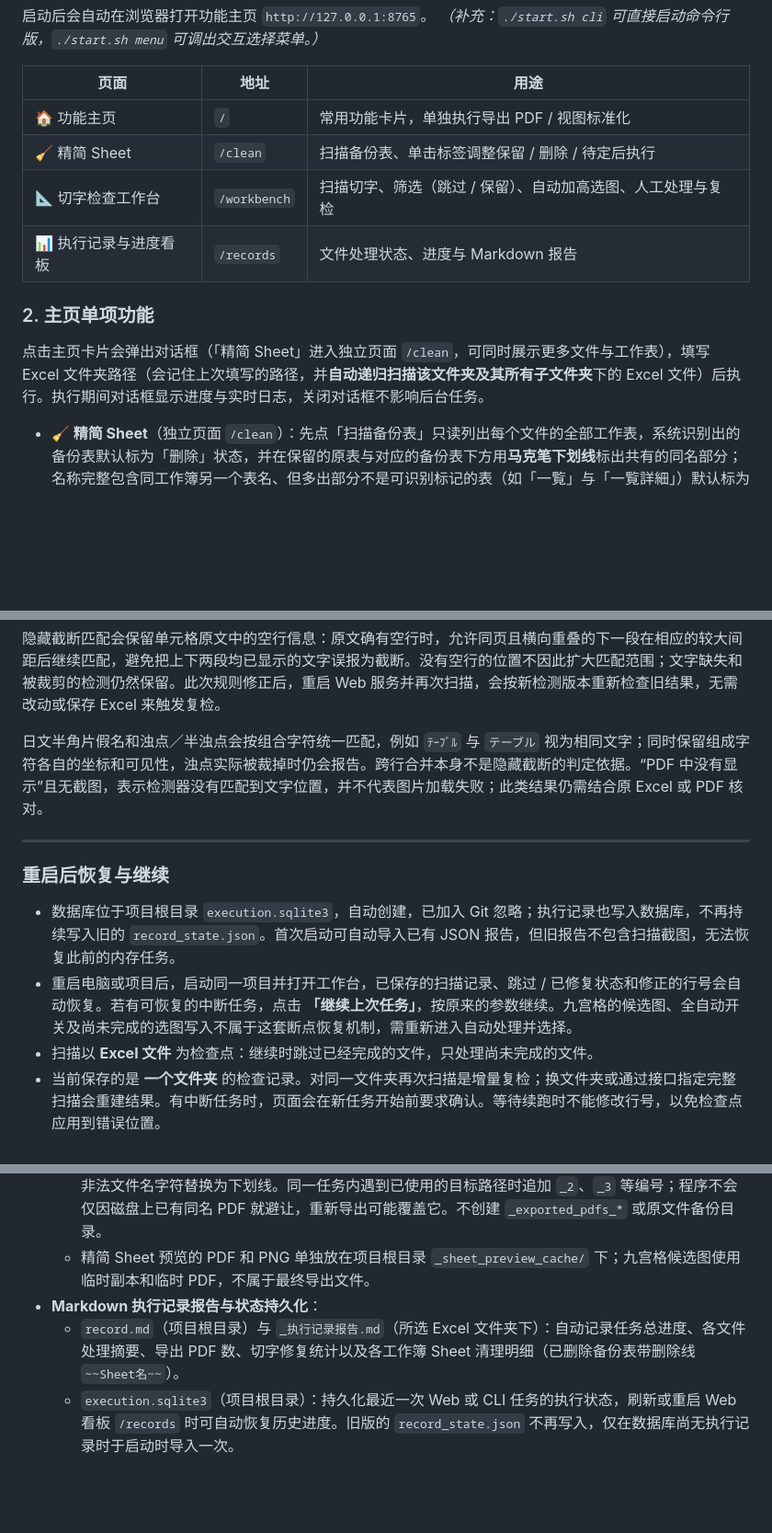
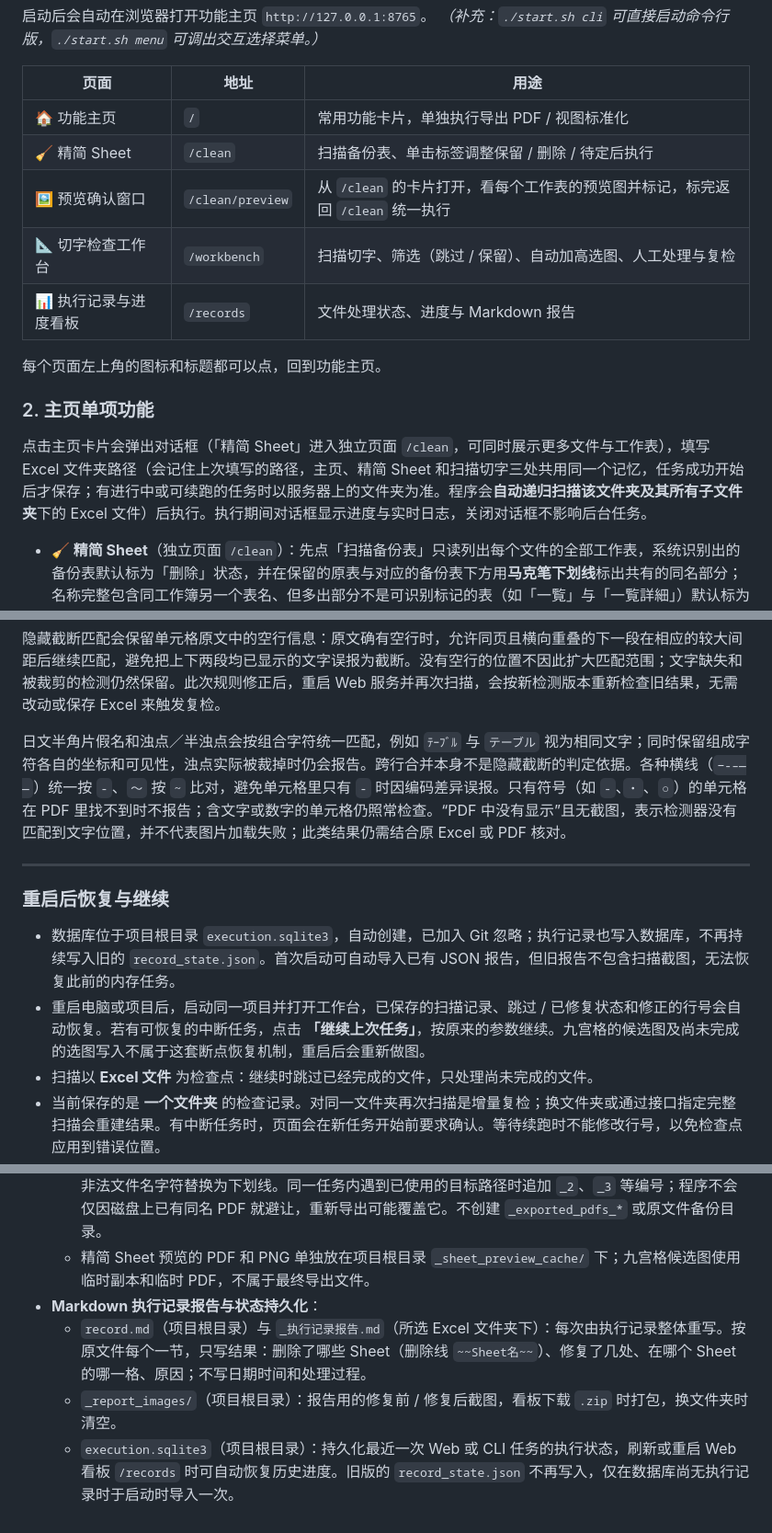
Before and after one commit to yanshandou/clear_handle_excel, a Markdown page: README.md, 3 parts joined by grey strips. Shown at 92% size. Rendered like a GitHub page; blank space fills up the shorter version.

```diff
--- a/README.md
+++ b/README.md
@@ -137,12 +142,15 @@ _（补充：`./start.sh cli` 可直接启动命令行版，`./start.sh menu`
 |---|---|---|
 | 🏠 功能主页 | `/` | 常用功能卡片，单独执行导出 PDF / 视图标准化 |
 | 🧹 精简 Sheet | `/clean` | 扫描备份表、单击标签调整保留 / 删除 / 待定后执行 |
+| 🖼 预览确认窗口 | `/clean/preview` | 从 `/clean` 的卡片打开，看每个工作表的预览图并标记，标完返回 `/clean` 统一执行 |
 | 📐 切字检查工作台 | `/workbench` | 扫描切字、筛选（跳过 / 保留）、自动加高选图、人工处理与复检 |
 | 📊 执行记录与进度看板 | `/records` | 文件处理状态、进度与 Markdown 报告 |
 
+每个页面左上角的图标和标题都可以点，回到功能主页。
+
 ### 2. 主页单项功能
 
-点击主页卡片会弹出对话框（「精简 Sheet」进入独立页面 `/clean`，可同时展示更多文件与工作表），填写 Excel 文件夹路径（会记住上次填写的路径，并**自动递归扫描该文件夹及其所有子文件夹**下的 Excel 文件）后执行。执行期间对话框显示进度与实时日志，关闭对话框不影响后台任务。
+点击主页卡片会弹出对话框（「精简 Sheet」进入独立页面 `/clean`，可同时展示更多文件与工作表），填写 Excel 文件夹路径（会记住上次填写的路径，主页、精简 Sheet 和扫描切字三处共用同一个记忆，任务成功开始后才保存；有进行中或可续跑的任务时以服务器上的文件夹为准。程序会**自动递归扫描该文件夹及其所有子文件夹**下的 Excel 文件）后执行。执行期间对话框显示进度与实时日志，关闭对话框不影响后台任务。
 
 - **🧹 精简 Sheet**（独立页面 `/clean`）：先点「扫描备份表」只读列出每个文件的全部工作表，系统识别出的备份表默认标为「删除」状态，并在保留的原表与对应的备份表下方用**马克笔下划线**标出共有的同名部分；名称完整包含同工作簿另一个表名、但多出部分不是可识别标记的表（如「一覧」与「一覧詳細」）默认标为「待定」（多出部分整段在括号里的不算，如「レイアウト(介護給付費請求書1)」；自己有备份表的原表也不算）；直接**单击任意工作表标签**即可在 **「保留（蓝）→ 删除（红）→ 待定（黄）→ 保留（蓝）」** 三种颜色状态间循环切换（不加删除线与多余符号，保持名称清晰易读）。确认执行后：标为删除的表直接清理；标为待定的表本次不删，**文件名与表名都不改**（不再加 `❓` 图标），可在预览确认窗口看图后再决定。不会把工作簿删空；无需修改工作表的 `.xlsx/.xlsm` 不会用 Excel 打开。
   - **🖼 预览确认窗口**（`/clean/preview`）：每张文件卡片上点「🖼 预览」会在新标签页打开该文件，用 Excel 只读打开、把每个工作表打印出来的第 1 页渲染成预览图（自动裁掉空白，点「🔍 PDF」可看该表导出的完整 PDF；不修改原文件）。预览会尝试显示隐藏表，也会包含批量导出时过滤的备份表和 `変更履歴`；不能取消隐藏或没有可打印内容的表会显示说明。边框颜色与标签一致（保留蓝、待定黄、删除红），单击预览图切换状态，并与 `/clean` 页面实时同步。预览图下方提示最相似的另一张表：「与某表内容完全相同」或「约 xx% 相同，可能是新旧版本」（同位置单元格值比对和行内容比对取较高值，达到 50% 才提示；不比较格式、图片、批注或公式表达式）。空白表、图表页、读取失败或已用区域超过 500,000 个单元格的表不参与内容比对，提示不会自动改状态。预览窗口不执行删除：标好后点底部「✓ 标记完成，返回精简 Sheet」或顶栏「← 返回精简 Sheet」，窗口关闭并回到 `/clean`，刚才打开预览的那张卡片边框发亮（不在视野内时滚过去），最后在 `/clean` 统一「确认执行」。PDF 和预览图缓存在 `_sheet_preview_cache/`，按文件路径、修改时间和大小复用缓存；生成新缓存时会尝试清理超过 7 天的旧缓存。
@@ -235,14 +246,14 @@ _（补充：`./start.sh cli` 可直接启动命令行版，`./start.sh menu`
 
 隐藏截断匹配会保留单元格原文中的空行信息：原文确有空行时，允许同页且横向重叠的下一段在相应的较大间距后继续匹配，避免把上下两段均已显示的文字误报为截断。没有空行的位置不因此扩大匹配范围；文字缺失和被裁剪的检测仍然保留。此次规则修正后，重启 Web 服务并再次扫描，会按新检测版本重新检查旧结果，无需改动或保存 Excel 来触发复检。
 
-日文半角片假名和浊点／半浊点会按组合字符统一匹配，例如 `ﾃｰﾌﾞﾙ` 与 `テーブル` 视为相同文字；同时保留组成字符各自的坐标和可见性，浊点实际被裁掉时仍会报告。跨行合并本身不是隐藏截断的判定依据。“PDF 中没有显示”且无截图，表示检测器没有匹配到文字位置，并不代表图片加载失败；此类结果仍需结合原 Excel 或 PDF 核对。
+日文半角片假名和浊点／半浊点会按组合字符统一匹配，例如 `ﾃｰﾌﾞﾙ` 与 `テーブル` 视为相同文字；同时保留组成字符各自的坐标和可见性，浊点实际被裁掉时仍会报告。跨行合并本身不是隐藏截断的判定依据。各种横线（`−‐–—―`）统一按 `-`、`〜` 按 `~` 比对，避免单元格里只有 `-` 时因编码差异误报。只有符号（如 `-`、`・`、`○`）的单元格在 PDF 里找不到时不报告；含文字或数字的单元格仍照常检查。“PDF 中没有显示”且无截图，表示检测器没有匹配到文字位置，并不代表图片加载失败；此类结果仍需结合原 Excel 或 PDF 核对。
 
 ---
 
 ### 重启后恢复与继续
 
 - 数据库位于项目根目录 `execution.sqlite3`，自动创建，已加入 Git 忽略；执行记录也写入数据库，不再持续写入旧的 `record_state.json`。首次启动可自动导入已有 JSON 报告，但旧报告不包含扫描截图，无法恢复此前的内存任务。
-- 重启电脑或项目后，启动同一项目并打开工作台，已保存的扫描记录、跳过 / 已修复状态和修正的行号会自动恢复。若有可恢复的中断任务，点击 **「继续上次任务」**，按原来的参数继续。九宫格的候选图、全自动开关及尚未完成的选图写入不属于这套断点恢复机制，需重新进入自动处理并选择。
+- 重启电脑或项目后，启动同一项目并打开工作台，已保存的扫描记录、跳过 / 已修复状态和修正的行号会自动恢复。若有可恢复的中断任务，点击 **「继续上次任务」**，按原来的参数继续。九宫格的候选图及尚未完成的选图写入不属于这套断点恢复机制，重启后会重新做图。
 - 扫描以 **Excel 文件** 为检查点：继续时跳过已经完成的文件，只处理尚未完成的文件。
 - 当前保存的是 **一个文件夹** 的检查记录。对同一文件夹再次扫描是增量复检；换文件夹或通过接口指定完整扫描会重建结果。有中断任务时，页面会在新任务开始前要求确认。等待续跑时不能修改行号，以免检查点应用到错误位置。
 - 请保留数据库、原 Excel 文件及导出的 PDF；按既有检查点续跑时，不要手动移动、改名或替换这些文件。数据库不会替代 Excel/PDF 文件备份，程序也不会自动创建原文件备份目录。CLI 的执行报告也会写入数据库，但 CLI 批处理本身不支持断点续跑；CLI 与 Web 没有跨进程任务互斥，不要同时处理相同文件。
@@ -306,5 +317,6 @@ python cli_all_in_one.py
   - 扫描或批量导出的 PDF 直接保存在对应 Excel 文件所在目录，基本命名为 `<工作簿名>_<工作表名>.pdf`，非法文件名字符替换为下划线。同一任务内遇到已使用的目标路径时追加 `_2`、`_3` 等编号；程序不会仅因磁盘上已有同名 PDF 就避让，重新导出可能覆盖它。不创建 `_exported_pdfs_*` 或原文件备份目录。
   - 精简 Sheet 预览的 PDF 和 PNG 单独放在项目根目录 `_sheet_preview_cache/` 下；九宫格候选图使用临时副本和临时 PDF，不属于最终导出文件。
 - **Markdown 执行记录报告与状态持久化**：
-  - `record.md`（项目根目录）与 `_执行记录报告.md`（所选 Excel 文件夹下）：自动记录任务总进度、各文件处理摘要、导出 PDF 数、切字修复统计以及各工作簿 Sheet 清理明细（已删除备份表带删除线 `~~Sheet名~~`）。
+  - `record.md`（项目根目录）与 `_执行记录报告.md`（所选 Excel 文件夹下）：每次由执行记录整体重写。按原文件每个一节，只写结果：删除了哪些 Sheet（删除线 `~~Sheet名~~`）、修复了几处、在哪个 Sheet 的哪一格、原因；不写日期时间和处理过程。
+  - `_report_images/`（项目根目录）：报告用的修复前 / 修复后截图，看板下载 `.zip` 时打包，换文件夹时清空。
   - `execution.sqlite3`（项目根目录）：持久化最近一次 Web 或 CLI 任务的执行状态，刷新或重启 Web 看板 `/records` 时可自动恢复历史进度。旧版的 `record_state.json` 不再写入，仅在数据库尚无执行记录时于启动时导入一次。
```
Also changed, not shown: other parts of README.md (+16 -8 lines).
